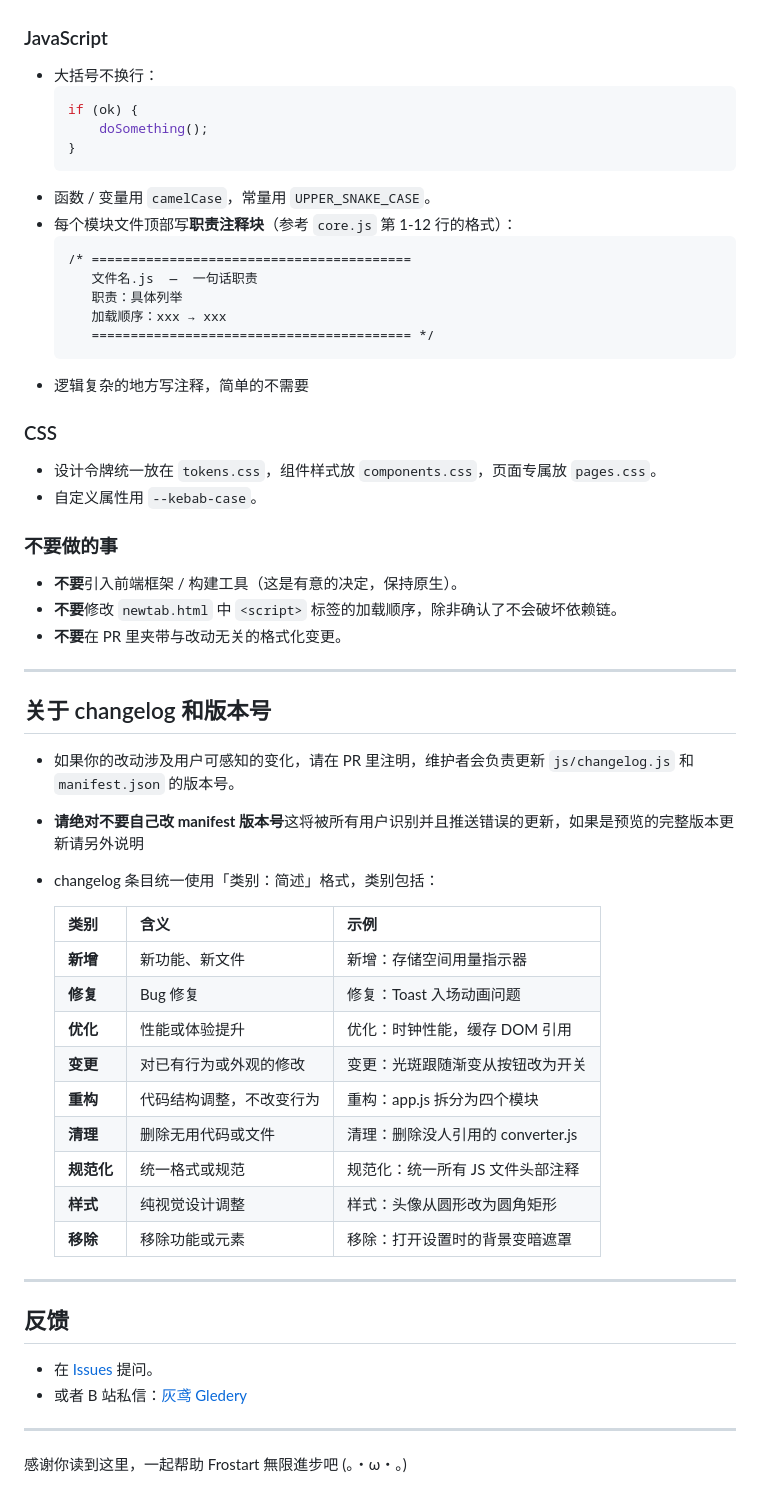
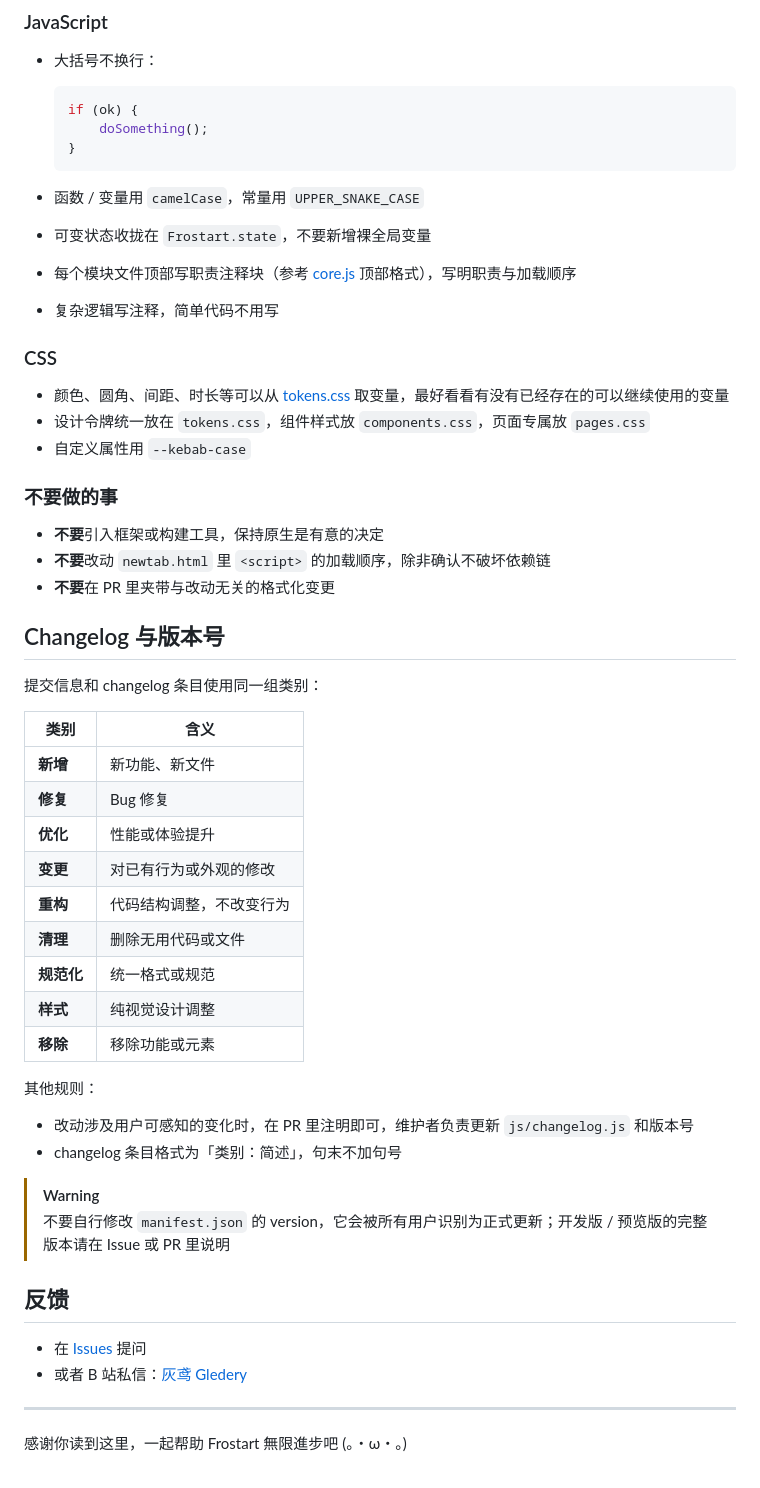
Before and after one commit to Gledery/frostart, a Markdown page: CONTRIBUTING.md, the part around one of its changes. Drawn GitHub-style.

````diff
--- a/CONTRIBUTING.md
+++ b/CONTRIBUTING.md
@@ -80,53 +43,51 @@ chore: 更新 .gitignore
       doSomething();
   }
   ```
-- 函数 / 变量用 `camelCase`，常量用 `UPPER_SNAKE_CASE`。
-- 每个模块文件顶部写**职责注释块**（参考 `core.js` 第 1-12 行的格式）：
-  ```
-  /* =========================================
-     文件名.js  —  一句话职责
-     职责：具体列举
-     加载顺序：xxx → xxx
-     ========================================= */
-  ```
-- 逻辑复杂的地方写注释，简单的不需要
+
+- 函数 / 变量用 `camelCase`，常量用 `UPPER_SNAKE_CASE`
+- 可变状态收拢在 `Frostart.state`，不要新增裸全局变量
+- 每个模块文件顶部写职责注释块（参考 [core.js](./js/core.js) 顶部格式），写明职责与加载顺序
+- 复杂逻辑写注释，简单代码不用写
 
 ### CSS
 
-- 设计令牌统一放在 `tokens.css`，组件样式放 `components.css`，页面专属放 `pages.css`。
-- 自定义属性用 `--kebab-case`。
+- 颜色、圆角、间距、时长等可以从 [tokens.css](./css/tokens.css) 取变量，最好看看有没有已经存在的可以继续使用的变量
+- 设计令牌统一放在 `tokens.css`，组件样式放 `components.css`，页面专属放 `pages.css`
+- 自定义属性用 `--kebab-case`
 
 ### 不要做的事
 
-- **不要**引入前端框架 / 构建工具（这是有意的决定，保持原生）。
-- **不要**修改 `newtab.html` 中 `<script>` 标签的加载顺序，除非确认了不会破坏依赖链。
-- **不要**在 PR 里夹带与改动无关的格式化变更。
+- **不要**引入框架或构建工具，保持原生是有意的决定
+- **不要**改动 `newtab.html` 里 `<script>` 的加载顺序，除非确认不破坏依赖链
+- **不要**在 PR 里夹带与改动无关的格式化变更
 
----
+## Changelog 与版本号
 
-## 关于 changelog 和版本号
+提交信息和 changelog 条目使用同一组类别：
 
-- 如果你的改动涉及用户可感知的变化，请在 PR 里注明，维护者会负责更新 `js/changelog.js` 和 `manifest.json` 的版本号。
-- **请绝对不要自己改 manifest 版本号**这将被所有用户识别并且推送错误的更新，如果是预览的完整版本更新请另外说明
-- changelog 条目统一使用「类别：简述」格式，类别包括：
+| 类别 | 含义 |
+|------|------|
+| **新增** | 新功能、新文件 |
+| **修复** | Bug 修复 |
+| **优化** | 性能或体验提升 |
+| **变更** | 对已有行为或外观的修改 |
+| **重构** | 代码结构调整，不改变行为 |
+| **清理** | 删除无用代码或文件 |
+| **规范化** | 统一格式或规范 |
+| **样式** | 纯视觉设计调整 |
+| **移除** | 移除功能或元素 |
 
-  | 类别 | 含义 | 示例 |
-  |------|------|------|
-  | **新增** | 新功能、新文件 | 新增：存储空间用量指示器 |
-  | **修复** | Bug 修复 | 修复：Toast 入场动画问题 |
-  | **优化** | 性能或体验提升 | 优化：时钟性能，缓存 DOM 引用 |
-  | **变更** | 对已有行为或外观的修改 | 变更：光斑跟随渐变从按钮改为开关 |
-  | **重构** | 代码结构调整，不改变行为 | 重构：app.js 拆分为四个模块 |
-  | **清理** | 删除无用代码或文件 | 清理：删除没人引用的 converter.js |
-  | **规范化** | 统一格式或规范 | 规范化：统一所有 JS 文件头部注释 |
-  | **样式** | 纯视觉设计调整 | 样式：头像从圆形改为圆角矩形 |
-  | **移除** | 移除功能或元素 | 移除：打开设置时的背景变暗遮罩 |
+其他规则：
 
----
+- 改动涉及用户可感知的变化时，在 PR 里注明即可，维护者负责更新 `js/changelog.js` 和版本号
+- changelog 条目格式为「类别：简述」，句末不加句号
+
+> [!WARNING]
+> 不要自行修改 `manifest.json` 的 version，它会被所有用户识别为正式更新；开发版 / 预览版的完整版本请在 Issue 或 PR 里说明
 
 ## 反馈
 
-- 在 [Issues](https://github.com/Gledery/frostart/issues) 提问。
+- 在 [Issues](https://github.com/Gledery/frostart/issues) 提问
 - 或者 B 站私信：[灰鸢 Gledery](https://space.bilibili.com/3461577804089941)
 
 ---
````
Also changed, not shown: other parts of CONTRIBUTING.md (+17 -54 lines).
